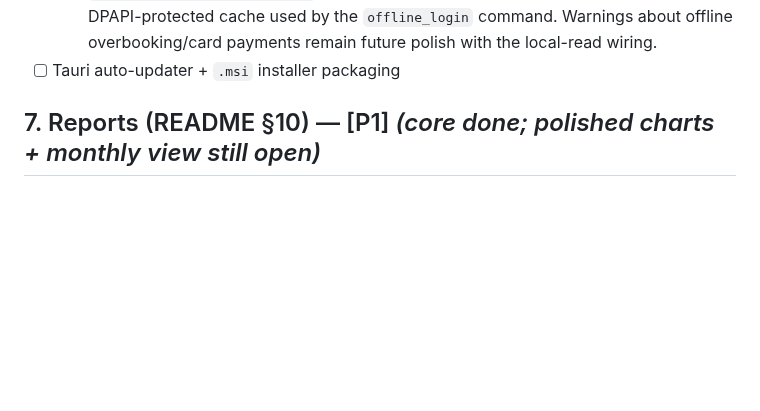
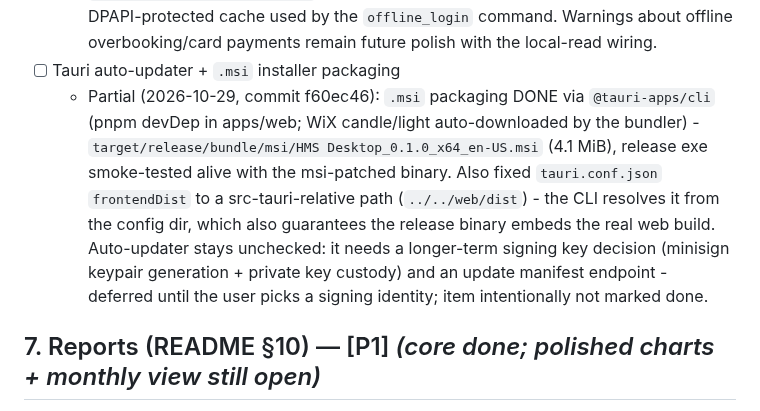
Before and after one commit to SinaGeek/hotel, a Markdown page: todo.md, the part around the change. Rendered like a GitHub page; blank space fills up the shorter version.

Commit message:
todo: 6.5 packaging note (.msi done; auto-updater deferred pending signing-key decision)

```diff
--- a/todo.md
+++ b/todo.md
@@ -188,6 +188,7 @@ Goal: restyle/extend `apps/web` to match the reference hotel app's frame and pat
   - Done 2026-10-29 (commit 361fbdd): desktop bridge in the web app (`apps/web/src/api/desktop.ts` - typed wrappers over `__TAURI_INTERNALS__.invoke`, all no-ops in a plain browser) + `SyncStatusPill` in the shell header (`components/SyncStatus.tsx`): polls `sync_status` every 10s, green dot "Synced <timeAgo>" with pending>0 turning amber, amber "N unresolved booking conflict(s)", red "Offline - N operation(s) queued" with the failure reason as tooltip, Unknown before the first cycle; the pill renders nothing in the browser build. The Locked state (deactivated user at next sync, README 11.7) signs the REST session out and forces the login page.
   - Login bridge: `Login.tsx` now passes `offline: true` when running inside the desktop webview; the server (`auth.rs`) then echoes `offline_verifier` (the argon2 PHC hash) in the login response, and plain browser requests get the field omitted entirely (`skip_serializing_if`) - verified live both ways against the release server. `remember_offline_credentials` (user_id, hotel_id, username, verifier, role) feeds the DPAPI-protected cache used by the `offline_login` command. Warnings about offline overbooking/card payments remain future polish with the local-read wiring.
 - [ ] Tauri auto-updater + `.msi` installer packaging
+  - Partial (2026-10-29, commit f60ec46): `.msi` packaging DONE via `@tauri-apps/cli` (pnpm devDep in apps/web; WiX candle/light auto-downloaded by the bundler) - `target/release/bundle/msi/HMS Desktop_0.1.0_x64_en-US.msi` (4.1 MiB), release exe smoke-tested alive with the msi-patched binary. Also fixed `tauri.conf.json` `frontendDist` to a src-tauri-relative path (`../../web/dist`) - the CLI resolves it from the config dir, which also guarantees the release binary embeds the real web build. Auto-updater stays unchecked: it needs a longer-term signing key decision (minisign keypair generation + private key custody) and an update manifest endpoint - deferred until the user picks a signing identity; item intentionally not marked done.
 
 ## 7. Reports (README §10) — [P1] *(core done; polished charts + monthly view still open)*
 
```
